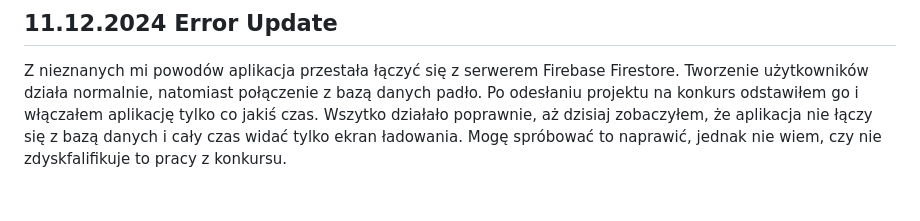
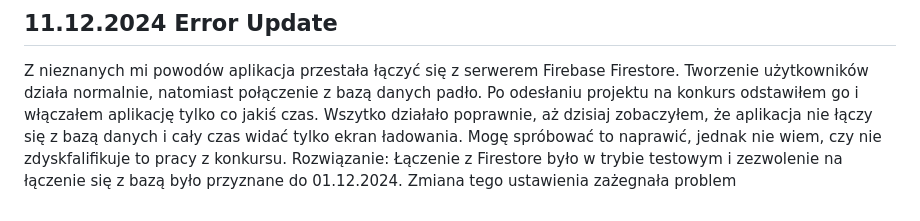
Before and after one commit to BartekASTAR/EcoLoveYa, a Markdown page: README.md, the part around the change. Rendered like a GitHub page.

Commit message:
README.md update. Firestore error repair

```diff
--- a/README.md
+++ b/README.md
@@ -36,3 +36,4 @@ Moja aplikacja wyróżnia się na tle innych rozwiązań przede wszystkim tym,
 
 ## 11.12.2024 Error Update
 Z nieznanych mi powodów aplikacja przestała łączyć się z serwerem Firebase Firestore. Tworzenie użytkowników działa normalnie, natomiast połączenie z bazą danych padło. Po odesłaniu projektu na konkurs odstawiłem go i włączałem aplikację tylko co jakiś czas. Wszytko działało poprawnie, aż dzisiaj zobaczyłem, że aplikacja nie łączy się z bazą danych i cały czas widać tylko ekran ładowania. Mogę spróbować to naprawić, jednak nie wiem, czy nie zdyskfalifikuje to pracy z konkursu.
+Rozwiązanie: Łączenie z Firestore było w trybie testowym i zezwolenie na łączenie się z bazą było przyznane do 01.12.2024. Zmiana tego ustawienia zażegnała problem
```
